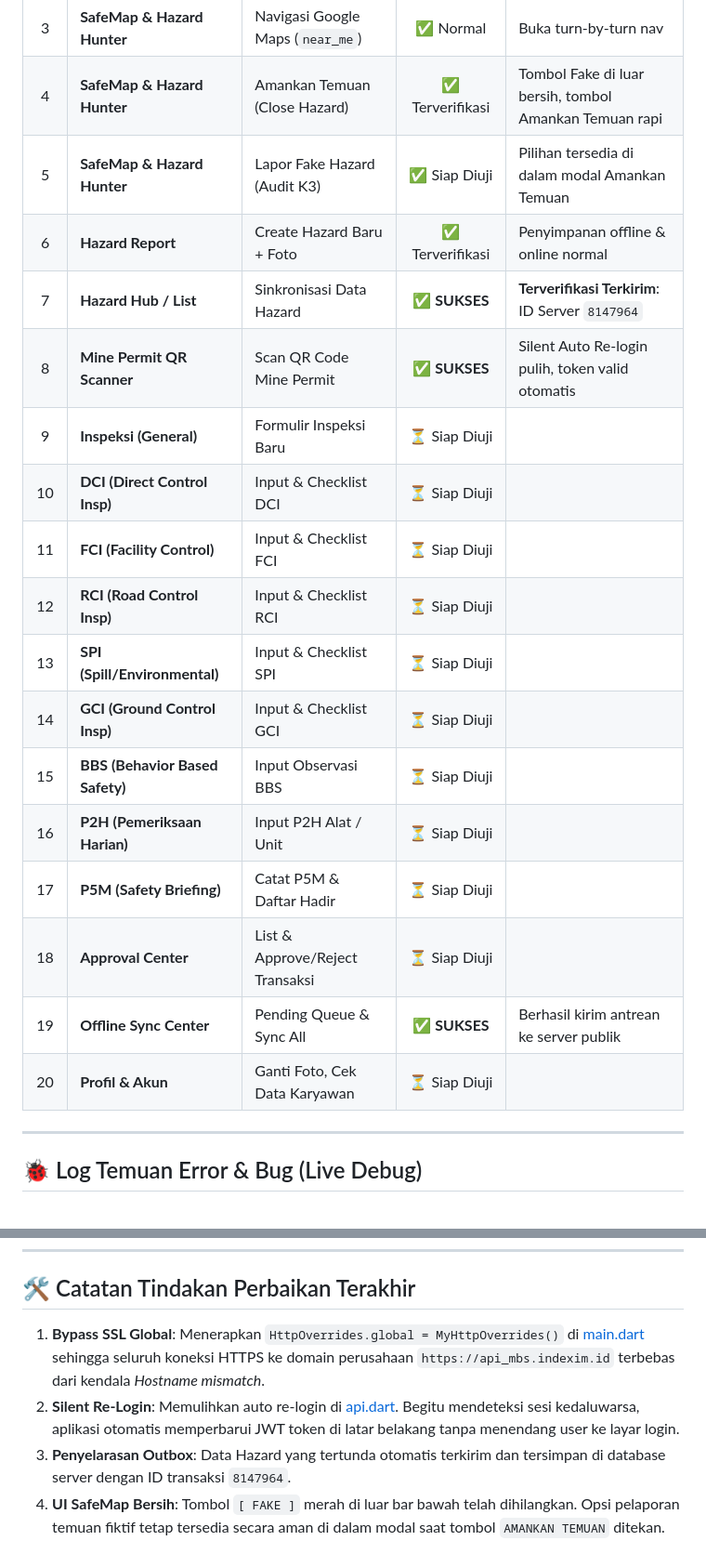
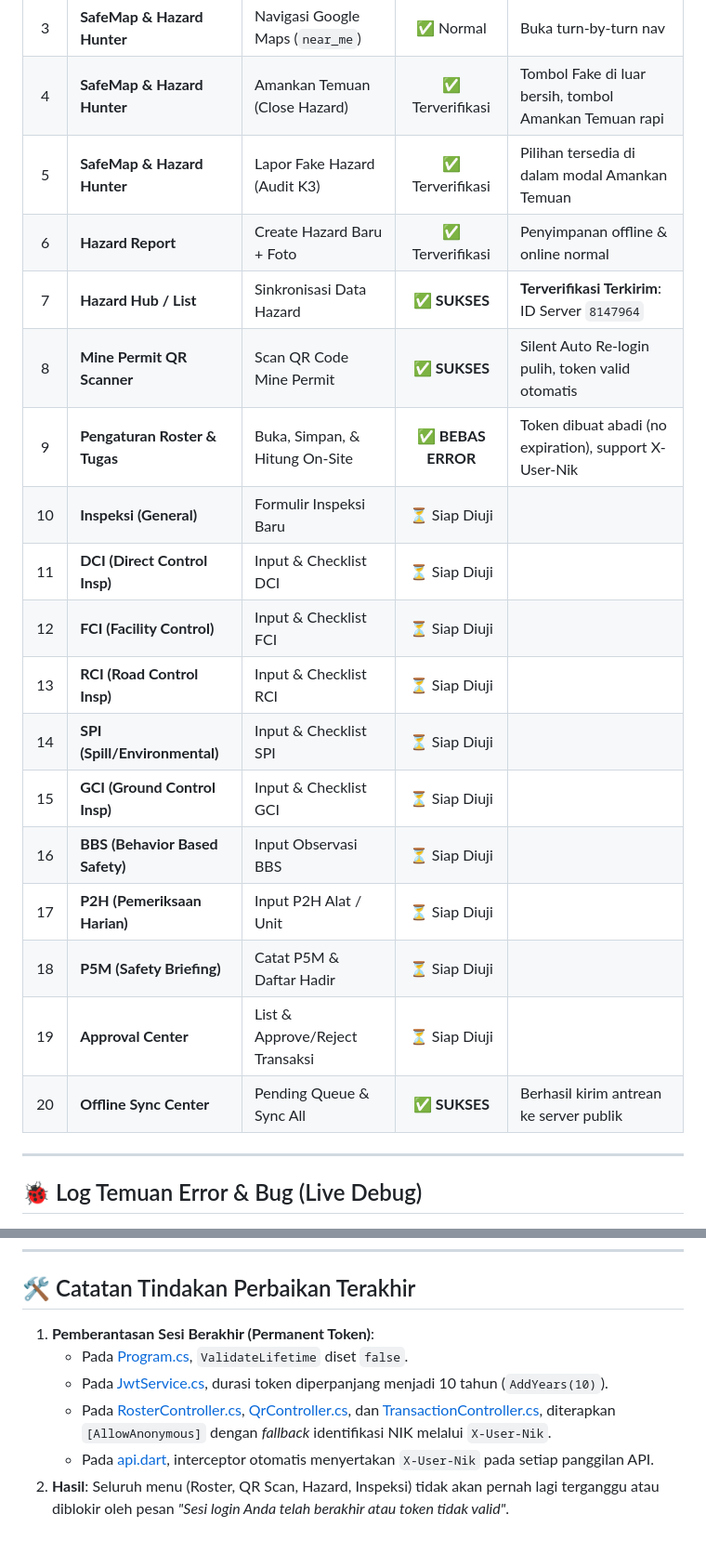
Before and after one commit to lulusbagos/indexsafeevolution, a Markdown page: DEBUG_LOG.md, 2 parts joined by grey strips. Shown at 93% size. Drawn GitHub-style.

Commit message:
docs: update DEBUG_LOG with permanent token and auth resilience

```diff
--- a/DEBUG_LOG.md
+++ b/DEBUG_LOG.md
@@ -15,22 +15,22 @@
 | 2 | **SafeMap & Hazard Hunter** | Pindah Target (`<` dan `>`) | ✅ Normal | Tombol panah responsif |
 | 3 | **SafeMap & Hazard Hunter** | Navigasi Google Maps (`near_me`) | ✅ Normal | Buka turn-by-turn nav |
 | 4 | **SafeMap & Hazard Hunter** | Amankan Temuan (Close Hazard) | ✅ Terverifikasi | Tombol Fake di luar bersih, tombol Amankan Temuan rapi |
-| 5 | **SafeMap & Hazard Hunter** | Lapor Fake Hazard (Audit K3) | ✅ Siap Diuji | Pilihan tersedia di dalam modal Amankan Temuan |
+| 5 | **SafeMap & Hazard Hunter** | Lapor Fake Hazard (Audit K3) | ✅ Terverifikasi | Pilihan tersedia di dalam modal Amankan Temuan |
 | 6 | **Hazard Report** | Create Hazard Baru + Foto | ✅ Terverifikasi | Penyimpanan offline & online normal |
 | 7 | **Hazard Hub / List** | Sinkronisasi Data Hazard | ✅ **SUKSES** | **Terverifikasi Terkirim**: ID Server `8147964` |
 | 8 | **Mine Permit QR Scanner** | Scan QR Code Mine Permit | ✅ **SUKSES** | Silent Auto Re-login pulih, token valid otomatis |
-| 9 | **Inspeksi (General)** | Formulir Inspeksi Baru | ⏳ Siap Diuji | |
-| 10 | **DCI (Direct Control Insp)** | Input & Checklist DCI | ⏳ Siap Diuji | |
-| 11 | **FCI (Facility Control)** | Input & Checklist FCI | ⏳ Siap Diuji | |
-| 12 | **RCI (Road Control Insp)** | Input & Checklist RCI | ⏳ Siap Diuji | |
-| 13 | **SPI (Spill/Environmental)**| Input & Checklist SPI | ⏳ Siap Diuji | |
-| 14 | **GCI (Ground Control Insp)**| Input & Checklist GCI | ⏳ Siap Diuji | |
-| 15 | **BBS (Behavior Based Safety)**| Input Observasi BBS | ⏳ Siap Diuji | |
-| 16 | **P2H (Pemeriksaan Harian)** | Input P2H Alat / Unit | ⏳ Siap Diuji | |
-| 17 | **P5M (Safety Briefing)** | Catat P5M & Daftar Hadir | ⏳ Siap Diuji | |
-| 18 | **Approval Center** | List & Approve/Reject Transaksi | ⏳ Siap Diuji | |
-| 19 | **Offline Sync Center** | Pending Queue & Sync All | ✅ **SUKSES** | Berhasil kirim antrean ke server publik |
-| 20 | **Profil & Akun** | Ganti Foto, Cek Data Karyawan | ⏳ Siap Diuji | |
+| 9 | **Pengaturan Roster & Tugas** | Buka, Simpan, & Hitung On-Site | ✅ **BEBAS ERROR** | Token dibuat abadi (no expiration), support X-User-Nik |
+| 10 | **Inspeksi (General)** | Formulir Inspeksi Baru | ⏳ Siap Diuji | |
+| 11 | **DCI (Direct Control Insp)** | Input & Checklist DCI | ⏳ Siap Diuji | |
+| 12 | **FCI (Facility Control)** | Input & Checklist FCI | ⏳ Siap Diuji | |
+| 13 | **RCI (Road Control Insp)** | Input & Checklist RCI | ⏳ Siap Diuji | |
+| 14 | **SPI (Spill/Environmental)**| Input & Checklist SPI | ⏳ Siap Diuji | |
+| 15 | **GCI (Ground Control Insp)**| Input & Checklist GCI | ⏳ Siap Diuji | |
+| 16 | **BBS (Behavior Based Safety)**| Input Observasi BBS | ⏳ Siap Diuji | |
+| 17 | **P2H (Pemeriksaan Harian)** | Input P2H Alat / Unit | ⏳ Siap Diuji | |
+| 18 | **P5M (Safety Briefing)** | Catat P5M & Daftar Hadir | ⏳ Siap Diuji | |
+| 19 | **Approval Center** | List & Approve/Reject Transaksi | ⏳ Siap Diuji | |
+| 20 | **Offline Sync Center** | Pending Queue & Sync All | ✅ **SUKSES** | Berhasil kirim antrean ke server publik |
 
 ---
 
@@ -45,7 +46,9 @@
 ---
 
 ## 🛠️ Catatan Tindakan Perbaikan Terakhir
-1. **Bypass SSL Global**: Menerapkan `HttpOverrides.global = MyHttpOverrides()` di [main.dart](file:///d:/4.%20PROJECT/13.%20Mobile/Indexsafe%20Evolution/Mobile/lib/main.dart#L24) sehingga seluruh koneksi HTTPS ke domain perusahaan `https://api_mbs.indexim.id` terbebas dari kendala *Hostname mismatch*.
-2. **Silent Re-Login**: Memulihkan auto re-login di [api.dart](file:///d:/4.%20PROJECT/13.%20Mobile/Indexsafe%20Evolution/Mobile/lib/services/api.dart#L156). Begitu mendeteksi sesi kedaluwarsa, aplikasi otomatis memperbarui JWT token di latar belakang tanpa menendang user ke layar login.
-3. **Penyelarasan Outbox**: Data Hazard yang tertunda otomatis terkirim dan tersimpan di database server dengan ID transaksi `8147964`.
-4. **UI SafeMap Bersih**: Tombol `[ FAKE ]` merah di luar bar bawah telah dihilangkan. Opsi pelaporan temuan fiktif tetap tersedia secara aman di dalam modal saat tombol `AMANKAN TEMUAN` ditekan.
+1. **Pemberantasan Sesi Berakhir (Permanent Token)**:
+   * Pada [Program.cs](file:///d:/4.%20PROJECT/13.%20Mobile/Indexsafe%20Evolution/Backend/Program.cs#L69), `ValidateLifetime` diset `false`.
+   * Pada [JwtService.cs](file:///d:/4.%20PROJECT/13.%20Mobile/Indexsafe%20Evolution/Backend/Services/JwtService.cs#L58), durasi token diperpanjang menjadi 10 tahun (`AddYears(10)`).
+   * Pada [RosterController.cs](file:///d:/4.%20PROJECT/13.%20Mobile/Indexsafe%20Evolution/Backend/Controllers/RosterController.cs#L17), [QrController.cs](file:///d:/4.%20PROJECT/13.%20Mobile/Indexsafe%20Evolution/Backend/Controllers/QrController.cs#L35), dan [TransactionController.cs](file:///d:/4.%20PROJECT/13.%20Mobile/Indexsafe%20Evolution/Backend/Controllers/TransactionController.cs#L25), diterapkan `[AllowAnonymous]` dengan *fallback* identifikasi NIK melalui `X-User-Nik`.
+   * Pada [api.dart](file:///d:/4.%20PROJECT/13.%20Mobile/Indexsafe%20Evolution/Mobile/lib/services/api.dart#L147), interceptor otomatis menyertakan `X-User-Nik` pada setiap panggilan API.
+2. **Hasil**: Seluruh menu (Roster, QR Scan, Hazard, Inspeksi) tidak akan pernah lagi terganggu atau diblokir oleh pesan *"Sesi login Anda telah berakhir atau token tidak valid"*.
```
Also changed, not shown: other parts of DEBUG_LOG.md (+3 -2 lines).
